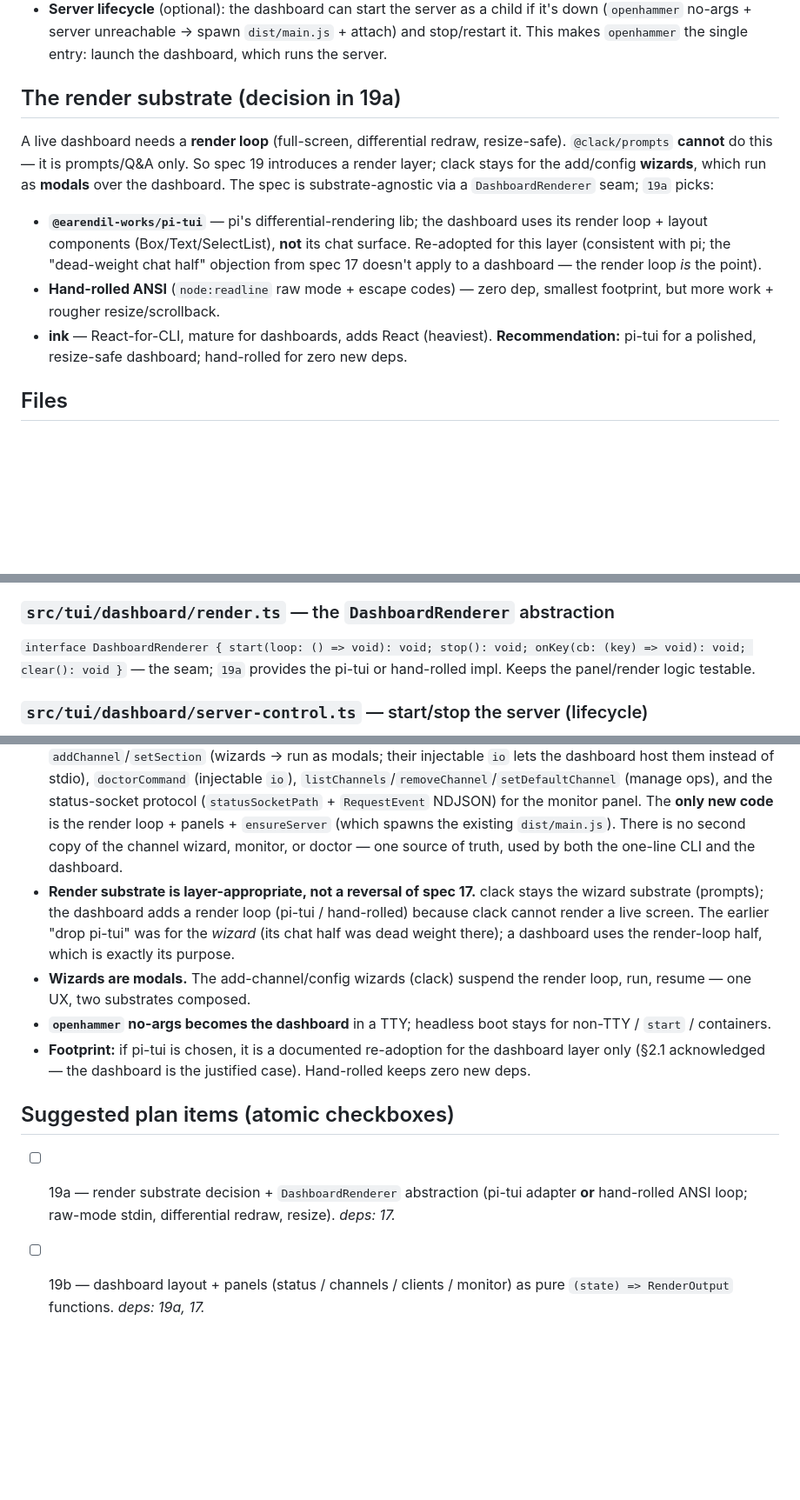
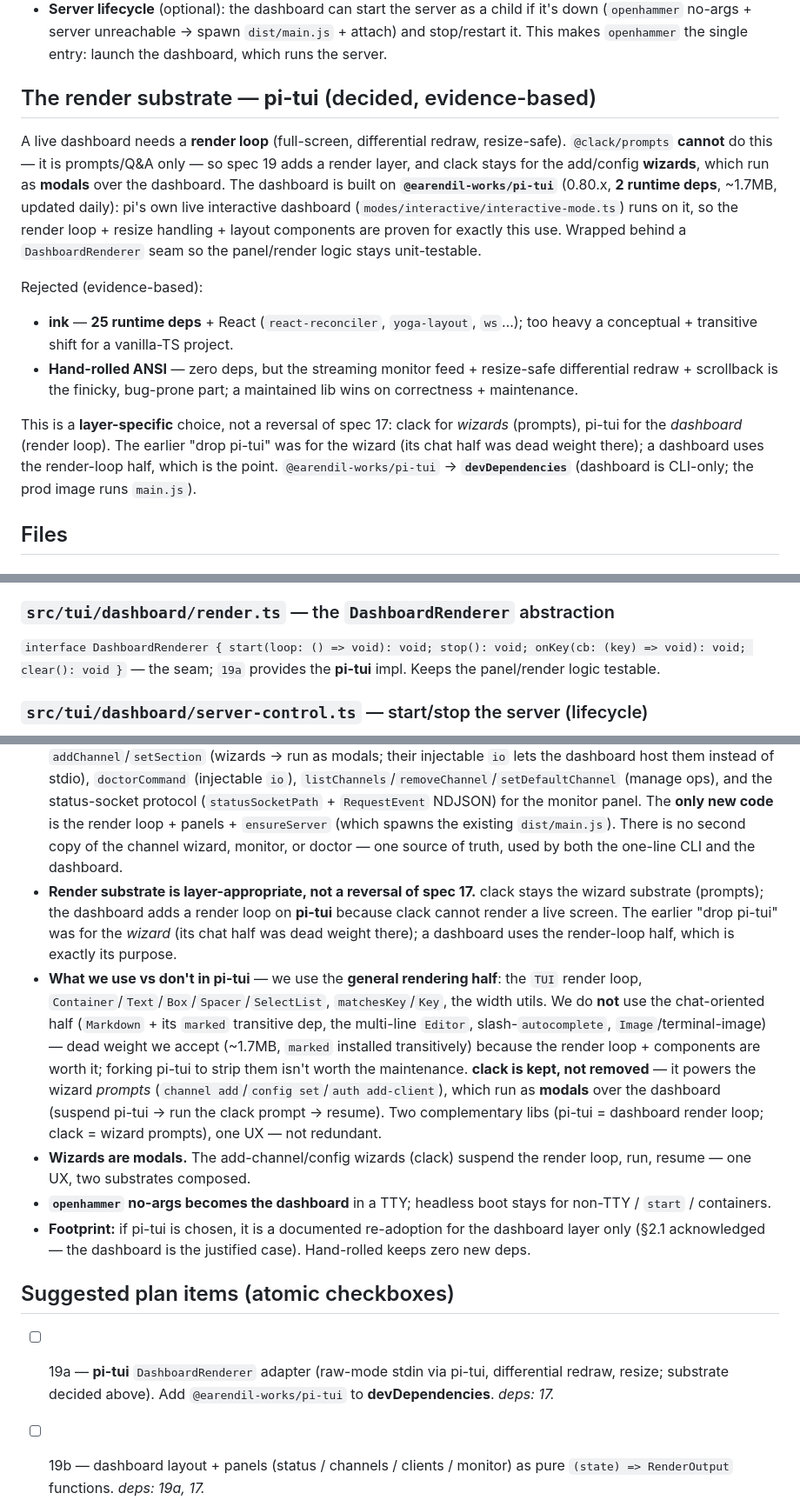
Before and after one commit to harry-hathorn/openhammer, a Markdown page: specs/19-tui-dashboard.md, 3 parts joined by grey strips. Shown at 87% size. Drawn GitHub-style; blank space fills up the shorter version.

```diff
--- a/specs/19-tui-dashboard.md
+++ b/specs/19-tui-dashboard.md
@@ -17,20 +17,21 @@ The dashboard is a **client** of the running server, not a host:
 - **Channels panel** reads `~/.openhammer/config.json` (configured channels) + queries the server for live state (up/down, URL) — the server exposes channel state over the socket (a small addition to the status protocol).
 - **Server lifecycle** (optional): the dashboard can start the server as a child if it's down (`openhammer` no-args + server unreachable → spawn `dist/main.js` + attach) and stop/restart it. This makes `openhammer` the single entry: launch the dashboard, which runs the server.
 
-## The render substrate (decision in 19a)
-A live dashboard needs a **render loop** (full-screen, differential redraw, resize-safe). `@clack/prompts` **cannot** do this — it is prompts/Q&A only. So spec 19 introduces a render layer; clack stays for the add/config **wizards**, which run as **modals** over the dashboard. The spec is substrate-agnostic via a `DashboardRenderer` seam; `19a` picks:
-- **`@earendil-works/pi-tui`** — pi's differential-rendering lib; the dashboard uses its render loop + layout components (Box/Text/SelectList), **not** its chat surface. Re-adopted for this layer (consistent with pi; the "dead-weight chat half" objection from spec 17 doesn't apply to a dashboard — the render loop *is* the point).
-- **Hand-rolled ANSI** (`node:readline` raw mode + escape codes) — zero dep, smallest footprint, but more work + rougher resize/scrollback.
-- **ink** — React-for-CLI, mature for dashboards, adds React (heaviest).
-**Recommendation:** pi-tui for a polished, resize-safe dashboard; hand-rolled for zero new deps.
+## The render substrate — **pi-tui** (decided, evidence-based)
+A live dashboard needs a **render loop** (full-screen, differential redraw, resize-safe). `@clack/prompts` **cannot** do this — it is prompts/Q&A only — so spec 19 adds a render layer, and clack stays for the add/config **wizards**, which run as **modals** over the dashboard. The dashboard is built on **`@earendil-works/pi-tui`** (0.80.x, **2 runtime deps**, ~1.7MB, updated daily): pi's own live interactive dashboard (`modes/interactive/interactive-mode.ts`) runs on it, so the render loop + resize handling + layout components are proven for exactly this use. Wrapped behind a `DashboardRenderer` seam so the panel/render logic stays unit-testable.
 
+Rejected (evidence-based):
+- **ink** — **25 runtime deps** + React (`react-reconciler`, `yoga-layout`, `ws`…); too heavy a conceptual + transitive shift for a vanilla-TS project.
+- **Hand-rolled ANSI** — zero deps, but the streaming monitor feed + resize-safe differential redraw + scrollback is the finicky, bug-prone part; a maintained lib wins on correctness + maintenance.
+
+This is a **layer-specific** choice, not a reversal of spec 17: clack for *wizards* (prompts), pi-tui for the *dashboard* (render loop). The earlier "drop pi-tui" was for the wizard (its chat half was dead weight there); a dashboard uses the render-loop half, which is the point. `@earendil-works/pi-tui` → **`devDependencies`** (dashboard is CLI-only; the prod image runs `main.js`).
 ## Files
 ### `src/tui/dashboard.ts` — the control center
 `runDashboard({ socketPath, settings, serverControl })` — the render loop. Renders four panels + a footer menu; subscribes to the status socket for live clients/monitor; reads settings for channels; handles keys. One process, one screen.
 ### `src/tui/dashboard/panels.ts` — status / channels / clients / monitor
 Each panel is a **pure** `(state) => RenderOutput` function (unit-tested without a terminal); the loop composes them and feeds them live state from the socket + settings.
 ### `src/tui/dashboard/render.ts` — the `DashboardRenderer` abstraction
-`interface DashboardRenderer { start(loop: () => void): void; stop(): void; onKey(cb: (key) => void): void; clear(): void }` — the seam; `19a` provides the pi-tui or hand-rolled impl. Keeps the panel/render logic testable.
+`interface DashboardRenderer { start(loop: () => void): void; stop(): void; onKey(cb: (key) => void): void; clear(): void }` — the seam; `19a` provides the **pi-tui** impl. Keeps the panel/render logic testable.
 ### `src/tui/dashboard/server-control.ts` — start/stop the server (lifecycle)
 `ensureServer({ port })`: if the server isn't reachable (`GET /health`), spawn `dist/main.js` as a child (arg array, no shell — spawn hygiene); track it and stop it on dashboard exit. Makes `openhammer` a single entry that runs the server + the dashboard. `ensureServer`/`stopServer` return **`Result`** — a spawn failure or early child exit (`EADDRINUSE` surfaces as a non-zero exit code, not a throw) is an *expected* failure the dashboard surfaces, never a crash; matches the repo's "domain/ops → Result" split.
 ### `src/cli.ts` — `openhammer` (no args, TTY) → dashboard
@@ -46,13 +47,14 @@ Currently `openhammer` (no args) boots the server headless. Change: in a **TTY**
 ## Decisions & deviations
 - **Dashboard = view, not host.** It subscribes to the running server's status socket (already built, 17s) + reads settings; it does not re-implement server state. It may manage the server lifecycle (start/stop child) for a single-entry UX.
 - **Reuse, don't reimplement** — the dashboard *calls the existing functions*, it does not fork them: `addChannel`/`setSection` (wizards → run as modals; their injectable `io` lets the dashboard host them instead of stdio), `doctorCommand` (injectable `io`), `listChannels`/`removeChannel`/`setDefaultChannel` (manage ops), and the status-socket protocol (`statusSocketPath` + `RequestEvent` NDJSON) for the monitor panel. The **only new code** is the render loop + panels + `ensureServer` (which spawns the existing `dist/main.js`). There is no second copy of the channel wizard, monitor, or doctor — one source of truth, used by both the one-line CLI and the dashboard.
-- **Render substrate is layer-appropriate, not a reversal of spec 17.** clack stays the wizard substrate (prompts); the dashboard adds a render loop (pi-tui / hand-rolled) because clack cannot render a live screen. The earlier "drop pi-tui" was for the *wizard* (its chat half was dead weight there); a dashboard uses the render-loop half, which is exactly its purpose.
+- **Render substrate is layer-appropriate, not a reversal of spec 17.** clack stays the wizard substrate (prompts); the dashboard adds a render loop on **pi-tui** because clack cannot render a live screen. The earlier "drop pi-tui" was for the *wizard* (its chat half was dead weight there); a dashboard uses the render-loop half, which is exactly its purpose.
+- **What we use vs don't in pi-tui** — we use the **general rendering half**: the `TUI` render loop, `Container`/`Text`/`Box`/`Spacer`/`SelectList`, `matchesKey`/`Key`, the width utils. We do **not** use the chat-oriented half (`Markdown` + its `marked` transitive dep, the multi-line `Editor`, slash-`autocomplete`, `Image`/terminal-image) — dead weight we accept (~1.7MB, `marked` installed transitively) because the render loop + components are worth it; forking pi-tui to strip them isn't worth the maintenance. **clack is kept, not removed** — it powers the wizard *prompts* (`channel add`/`config set`/`auth add-client`), which run as **modals** over the dashboard (suspend pi-tui → run the clack prompt → resume). Two complementary libs (pi-tui = dashboard render loop; clack = wizard prompts), one UX — not redundant.
 - **Wizards are modals.** The add-channel/config wizards (clack) suspend the render loop, run, resume — one UX, two substrates composed.
 - **`openhammer` no-args becomes the dashboard** in a TTY; headless boot stays for non-TTY / `start` / containers.
 - **Footprint:** if pi-tui is chosen, it is a documented re-adoption for the dashboard layer only (§2.1 acknowledged — the dashboard is the justified case). Hand-rolled keeps zero new deps.
 
 ## Suggested plan items (atomic checkboxes)
-- [ ] 19a — render substrate decision + `DashboardRenderer` abstraction (pi-tui adapter **or** hand-rolled ANSI loop; raw-mode stdin, differential redraw, resize). *deps: 17.*
+- [ ] 19a — **pi-tui** `DashboardRenderer` adapter (raw-mode stdin via pi-tui, differential redraw, resize; substrate decided above). Add `@earendil-works/pi-tui` to **devDependencies**. *deps: 17.*
 - [ ] 19b — dashboard layout + panels (status / channels / clients / monitor) as pure `(state) => RenderOutput` functions. *deps: 19a, 17.*
 - [ ] 19c — status-socket client (subscribes via the **existing** `statusSocketPath()` + `RequestEvent` NDJSON — reuses 17s, **not a new socket** → live clients + monitor feed).
 - [ ] 19d — key menu + the dashboard **calls the existing functions** as modals (`addChannel`/`setSection`/`doctorCommand`, injectable `io` — no reimplementation). *deps: 19b, 17k, 17l.*
```
Also changed, not shown: other parts of specs/19-tui-dashboard.md (+1 -1 lines), specs/20-oauth-as.md (+36 -31 lines), specs/21-ui-consolidation.md (added, +55 -0 lines).
